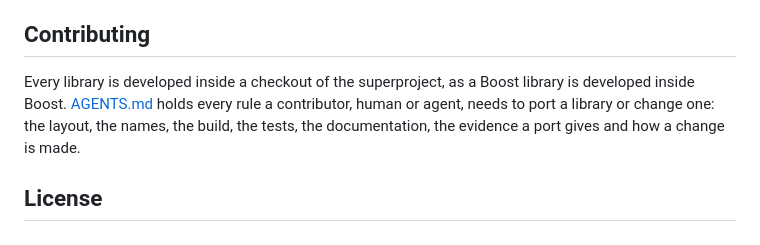
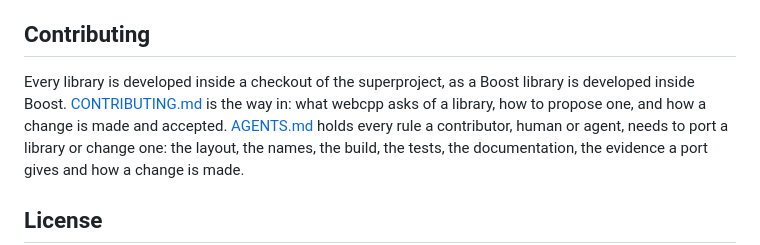
Before and after one commit to markgrok/webcpp, a Markdown page: README.md, the part around the change. Drawn GitHub-style.

Commit message:
CONTRIBUTING.md and AGENTS.md: the rules for external contributors, allocators that Boost.Interprocess can use, asynchronous code on xactor, and the CI's three levels

```diff
--- a/README.md
+++ b/README.md
@@ -242,7 +242,9 @@ of the Node packages and the CI's scripts.
 ## Contributing
 
 Every library is developed inside a checkout of the superproject, as a Boost
-library is developed inside Boost. [AGENTS.md](AGENTS.md) holds every rule a
+library is developed inside Boost. [CONTRIBUTING.md](CONTRIBUTING.md) is the
+way in: what webcpp asks of a library, how to propose one, and how a change
+is made and accepted. [AGENTS.md](AGENTS.md) holds every rule a
 contributor, human or agent, needs to port a library or change one: the
 layout, the names, the build, the tests, the documentation, the evidence a
 port gives and how a change is made.
```
Also changed, not shown: AGENTS.md (+61 -18 lines), CONTRIBUTING.md (added, +143 -0 lines).
